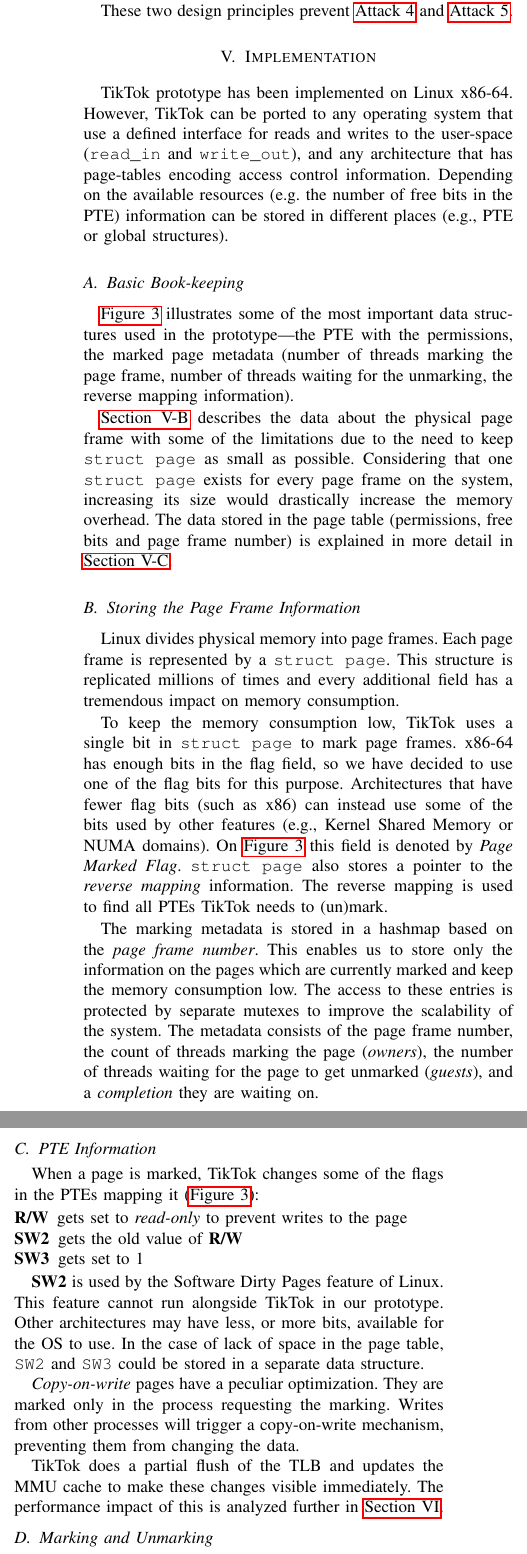
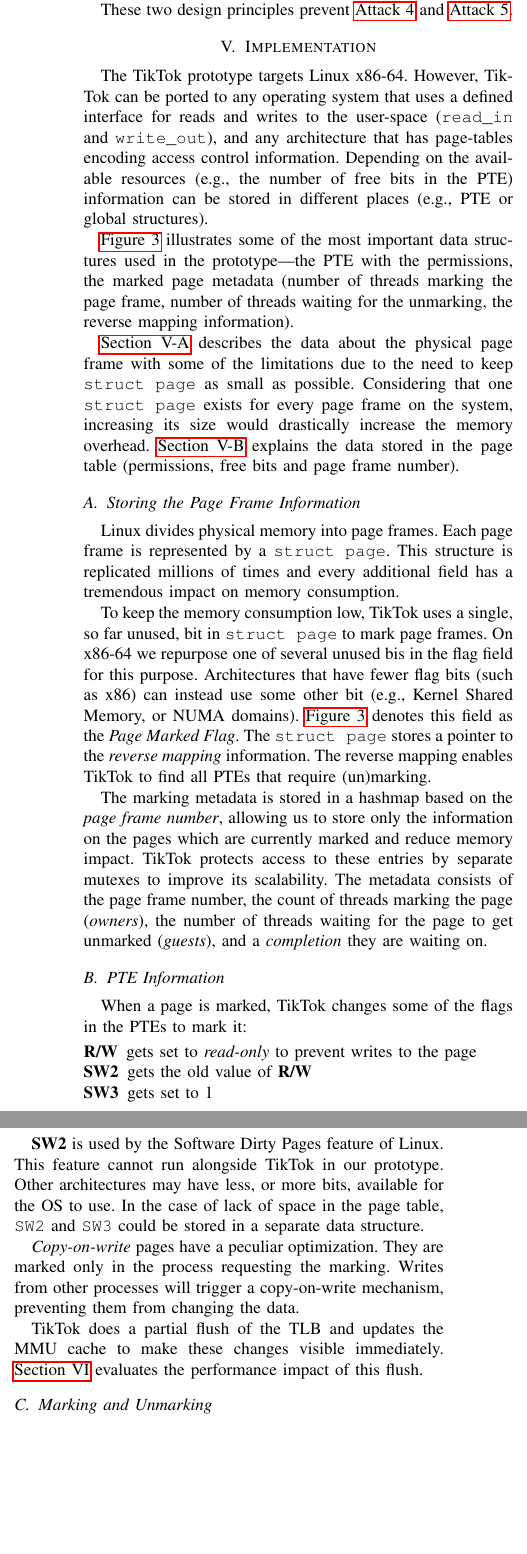
Before and after one commit to atrib/midas-paper, a LaTeX paper (TikTok.tex): two parts of the columns of page 6 of 13, joined at a grey line, cut so that both start at the same text, the shorter picture padded with empty space. Compiled offline with pdfLaTeX; a missing font is replaced by an installed copy or a similar font; a LaTeX package or settings file that is missing is left out.

Commit message:
Pass trough implementation

```diff
--- a/TikTok.tex
+++ b/TikTok.tex
@@ -798,15 +798,13 @@
 %%%%%%%%%%%%%%%%%%%%%%%%
 
 % TikTok can work almost anywhere
-\sysname{} prototype has been implemented on Linux x86-64. However, \sysname{}
-can be ported to any operating system that use a defined interface for reads and
+The \sysname{} prototype targets Linux x86-64. However, \sysname{}
+can be ported to any operating system that uses a defined interface for reads and
 writes to the user-space (\texttt{read\_in} and \texttt{write\_out}), and any
 architecture that has page-tables encoding access control information. Depending
-on the available resources (e.g. the number of free bits in the PTE) information
+on the available resources (e.g., the number of free bits in the PTE) information
 can be stored in different places (e.g., PTE or global structures).
 
-% Describe the data structures we need for basic operation
-\subsection{Basic Book-keeping}
 \autoref{fig:bookkeeping} illustrates some of the most important data structures
 used in the prototype---the PTE with the permissions, the marked page metadata
 (number of threads marking the page frame, number of threads waiting for the
@@ -816,8 +814,8 @@
 some of the limitations due to the need to keep \texttt{struct page} as small as
 possible. Considering that one \texttt{struct page} exists for every page frame
 on the system, increasing its size would drastically increase the memory
-overhead.  The data stored in the page table (permissions, free bits and page
-frame number) is explained in more detail in \autoref{subsec:pageinfo}.
+overhead.  \autoref{subsec:pageinfo} explains the data stored in the page table
+(permissions, free bits and page frame number).
 
 % Describe how we use the page frames and use RAM efficiently
 \subsection{Storing the Page Frame Information}
@@ -826,30 +824,32 @@
 by a \texttt{struct page}. This structure is replicated millions of times and
 every additional field has a tremendous impact on memory consumption.
 
-To keep the memory consumption low, \sysname{} uses a single bit in \texttt{struct
-page} to mark page frames. x86-64 has enough bits in the flag
-field, so we have decided to use one of the flag bits for this purpose.
-Architectures that have fewer flag bits (such as x86) can instead use some of
-the bits used by other features (e.g., Kernel Shared Memory or NUMA domains). On
-\autoref{fig:bookkeeping} this field is denoted by \emph{Page Marked Flag}.
-\texttt{struct page} also stores a pointer to the \emph{reverse mapping}
-information. The reverse mapping is used to find all PTEs \sysname{} needs to
-(un)mark.
+To keep the memory consumption low, \sysname{} uses a single, so far unused, bit
+in \texttt{struct page} to mark page frames. On x86-64 we repurpose one of
+several unused bis in the flag field for this purpose.
+Architectures that have fewer flag bits (such as x86) can instead use some other
+bit (e.g., Kernel Shared Memory, or NUMA domains).
+\autoref{fig:bookkeeping} denotes this field as the \emph{Page Marked Flag}.
+The \texttt{struct page} stores a pointer to the \emph{reverse mapping}
+information. The reverse mapping enables \sysname{} to find all PTEs that
+require (un)marking.
 
 The marking metadata is stored in a hashmap based on the \emph{page frame
-number}. This enables us to store only the information on the pages which are
-currently marked and keep the memory consumption low. The access to these entries
-is protected by separate mutexes to improve the scalability of the system. The
-metadata consists of the page frame number, the count of threads marking the page
-(\emph{owners}), the number of threads waiting for the page to get unmarked
-(\emph{guests}), and a \emph{completion} they are waiting on.
+number}, allowing us to store only the information on the pages which are
+currently marked and reduce memory impact. \sysname{} protects access to these
+entries by separate mutexes to improve its scalability. The metadata consists of
+the page frame number, the count of threads marking the page (\emph{owners}),
+the number of threads waiting for the page to get unmarked (\emph{guests}), and
+a \emph{completion} they are waiting on.
+
 
 % The information stored in page-tables
-\subsection{PTE Information}
-\label{subsec:pageinfo}
+%%%%%%%%%%%%%%%%%%%%%%%%%%%%
+\subsection{PTE Information} \label{subsec:pageinfo}
+%%%%%%%%%%%%%%%%%%%%%%%%%%%%
 
-When a page is marked, \sysname{} changes some of the flags in the PTEs mapping it
-(\autoref{fig:bookkeeping}):
+When a page is marked, \sysname{} changes some of the flags in the PTEs to mark
+it:
 
 \begin{LaTeXdescription}
   \item[R/W] gets set to \emph{read-only} to prevent writes to the page
@@ -868,8 +868,8 @@
 copy-on-write mechanism, preventing them from changing the data.
 
 \sysname{} does a partial flush of the TLB and updates the MMU cache to make these
-changes visible immediately. The performance impact of this is analyzed further
-in \autoref{sec:evaluation}.
+changes visible immediately. \autoref{sec:evaluation} evaluates the performance
+impact of this flush.
 
 \begin{figure}[]
   \centering
@@ -918 +919,5 @@
 % Deadlock prevention when accessing shared data structures
+\subsection{Deadlock Prevention} \label{subsec:deadlockprevention}
+%%%%%%%%%%%%%%%%%%%%%%%%%%%%%%%%
+
+Our implementation shares several data structures among multiple threads
```
Also changed, not shown: TikTok.tex (46 more changed lines).
